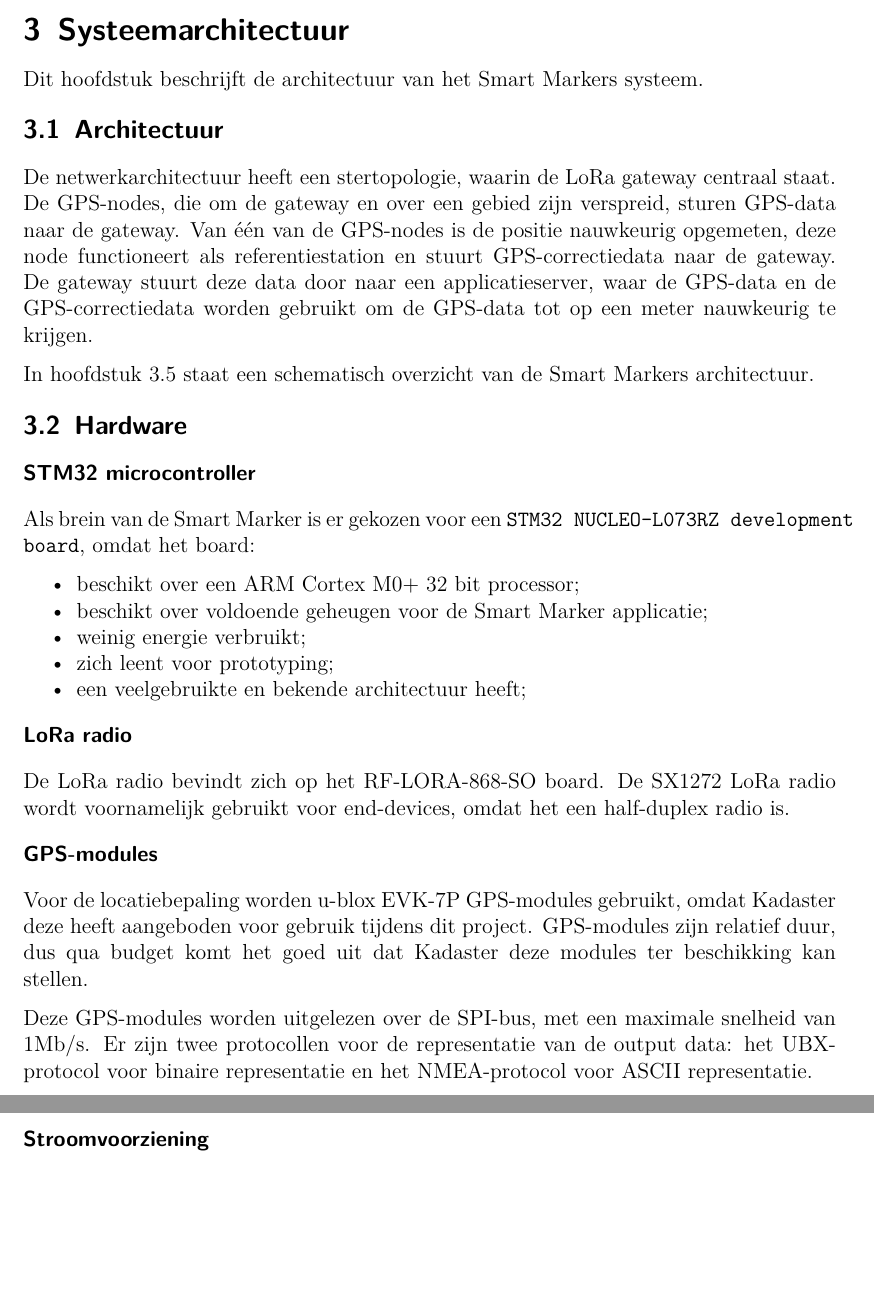
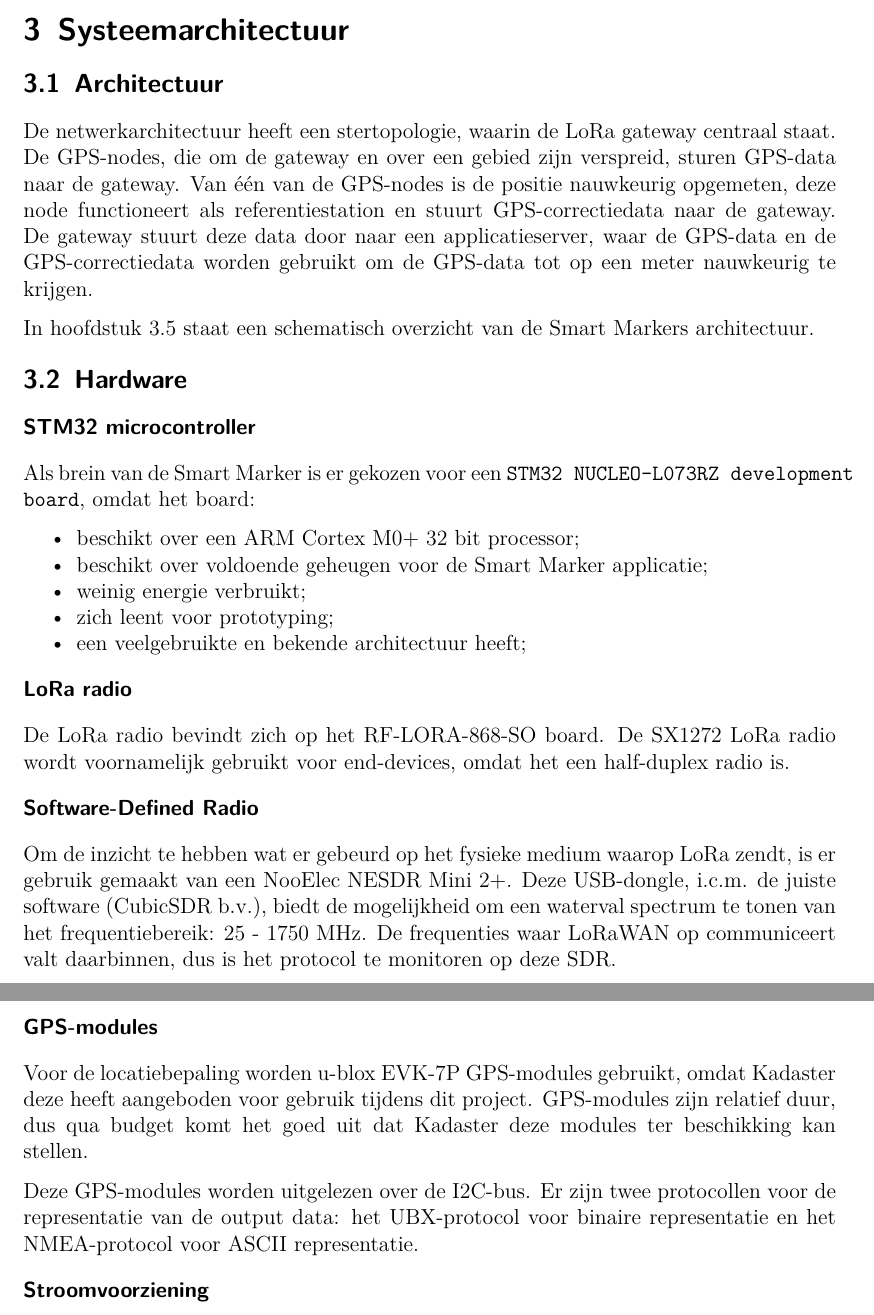
Before and after one commit to MTijmes/SmartMarkers, a LaTeX document (doc/technical.tex, which reads doc/technical/3_system_architecture.tex): two parts of pages 5 and 6 of 15, joined at a grey line, cut so that both start at the same text, the shorter picture padded with empty space. Compiled offline with pdfLaTeX.

Commit message:
doc: technical: update system architecture

```diff
--- a/doc/technical/3_system_architecture.tex
+++ b/doc/technical/3_system_architecture.tex
@@ -1,6 +1,4 @@
 \section{Systeemarchitectuur}
-Dit hoofdstuk beschrijft de architectuur van het Smart Markers systeem.
-
 \subsection{Architectuur}
 De netwerkarchitectuur heeft een stertopologie, waarin de LoRa gateway centraal staat. De GPS-nodes, die om de gateway en over een gebied zijn verspreid, sturen GPS-data naar de gateway. Van één van de GPS-nodes is de positie nauwkeurig opgemeten, deze node functioneert als referentiestation en stuurt GPS-correctiedata naar de gateway. De gateway stuurt deze data door naar een applicatieserver, waar de GPS-data en de GPS-correctiedata worden gebruikt om de GPS-data tot op een meter nauwkeurig te krijgen.
 
@@ -19,13 +17,18 @@ Als brein van de Smart Marker is er gekozen voor een \texttt{STM32 NUCLEO-L073RZ
 
 \paragraph{LoRa radio}
 De LoRa radio bevindt zich op het RF-LORA-868-SO board. De SX1272 LoRa radio wordt voornamelijk gebruikt voor end-devices, omdat het een half-duplex radio is.
-% TODO: Links naar LoRa docs
+
+\paragraph{Software-Defined Radio}
+Om de inzicht te hebben wat er gebeurd op het fysieke medium waarop LoRa zendt,
+is er gebruik gemaakt van een NooElec NESDR Mini 2+. Deze USB-dongle, i.c.m. de
+juiste software (CubicSDR b.v.), biedt de mogelijkheid om een waterval spectrum
+te tonen van het frequentiebereik: 25 - 1750 MHz. De frequenties waar LoRaWAN op
+communiceert valt daarbinnen, dus is het protocol te monitoren op deze SDR.
 
 \paragraph{GPS-modules}
 Voor de locatiebepaling worden u-blox EVK-7P GPS-modules gebruikt, omdat Kadaster deze heeft aangeboden voor gebruik tijdens dit project. GPS-modules zijn relatief duur, dus qua budget komt het goed uit dat Kadaster deze modules ter beschikking kan stellen.
 
-Deze GPS-modules worden uitgelezen over de SPI-bus, met een maximale snelheid van 1Mb/s. Er zijn twee protocollen voor de representatie van de output data: het UBX-protocol voor binaire representatie en het NMEA-protocol voor ASCII representatie.
-% TODO: Meer onderzoeken. Welke data?
+Deze GPS-modules worden uitgelezen over de I2C-bus. Er zijn twee protocollen voor de representatie van de output data: het UBX-protocol voor binaire representatie en het NMEA-protocol voor ASCII representatie.
 
 \paragraph{Stroomvoorziening}
 Als energiebron gebruiken we twee 18650 cellen, welke extern opgeladen worden.
```
Also changed, not shown: doc/technical/system_architecture.png (added), doc/technical/system_architecture_overview.pdf (deleted), doc/technical/3_system_architecture.tex (4 more changed lines), 1 other file.
